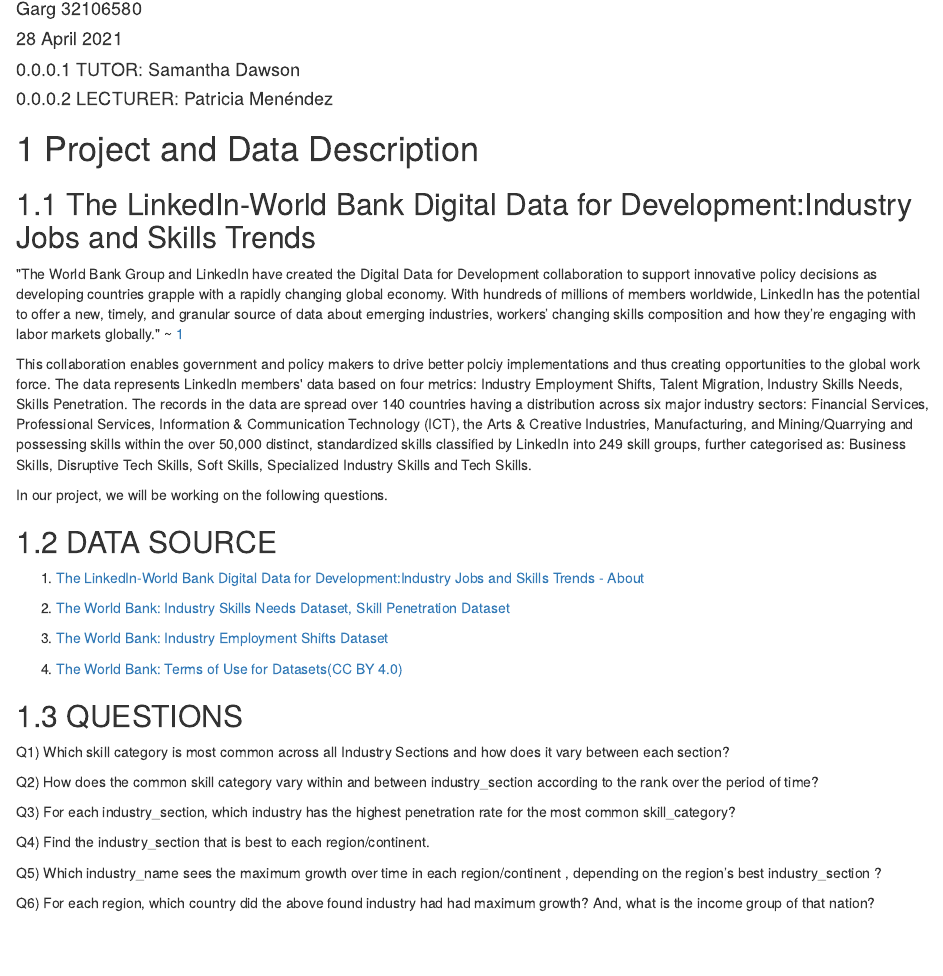
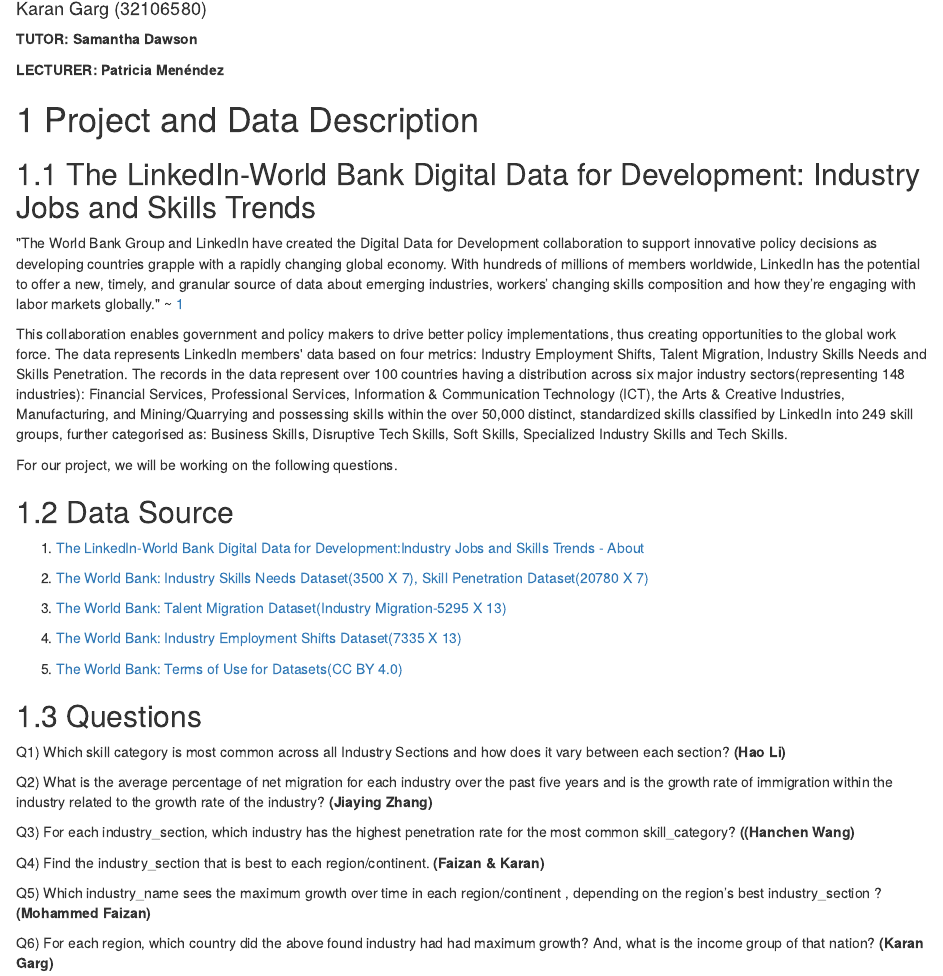
Before and after one commit to mohammedfaizan0014/ETC1010_5510_Project, an R Markdown document (analysis/tentative_project_milestone1.Rmd): the page in a window 1100 px wide, from 140 px down. The pictures show the output file analysis/tentative_project_milestone1.html that the author committed with the source, opened offline.

Commit message:
updated project milestone 1

```diff
--- a/analysis/tentative_project_milestone1.Rmd
+++ b/analysis/tentative_project_milestone1.Rmd
@@ -1,46 +1,49 @@
 ---
 title: "ETC1010-5510 Project  Milestone 1 - T11_Wed_skimr"
 subtitle: "A Report On The LinkedIn-World Bank Digital Data for Development"
-author: "Hanchen Wang 30704456, Hao Li 32041594, Jiaying Zhang 30930685, Mohammed Faizan 31939872, Karan Garg 32106580"
-date: "28 April 2021"
+author: "Hanchen Wang (30704456), Hao Li (32041594), Jiaying Zhang (30930685), Mohammed Faizan (31939872), Karan Garg (32106580)"
 output:
   bookdown::html_document2
 keep_md: true
 ---
 
-#### TUTOR: Samantha Dawson
-#### LECTURER: Patricia Menéndez
+
+**TUTOR: Samantha Dawson**
+
+**LECTURER: Patricia Menéndez**
 
 # Project and Data Description
 
-## The LinkedIn-World Bank Digital Data for Development:Industry Jobs and Skills Trends
+## The LinkedIn-World Bank Digital Data for Development: Industry Jobs and Skills Trends
 
 "The World Bank Group and LinkedIn have created the Digital Data for Development collaboration to support innovative policy decisions as developing countries grapple with a rapidly changing global economy. With hundreds of millions of members worldwide, LinkedIn has the potential to offer a new, timely, and granular source of data about emerging industries, workers’ changing skills composition and how they’re engaging with labor markets globally." ~ [1](https://linkedindata.worldbank.org/about)
 
-This collaboration enables government and policy makers to drive better polciy implementations and thus creating opportunities to the global work force. The data represents LinkedIn members' data based on four metrics: Industry Employment Shifts, Talent Migration, Industry Skills Needs, Skills Penetration. The records in the data are spread over 140 countries having a distribution across six major industry sectors: Financial Services, Professional Services, Information & Communication Technology (ICT), the Arts & Creative Industries, Manufacturing, and Mining/Quarrying and possessing skills within the over 50,000 distinct, standardized skills classified by LinkedIn into 249 skill groups, further categorised as: Business Skills, Disruptive Tech Skills, Soft Skills, Specialized Industry Skills and Tech Skills.
+This collaboration enables government and policy makers to drive better policy implementations,  thus creating opportunities to the global work force. The data represents LinkedIn members' data based on four metrics: Industry Employment Shifts, Talent Migration, Industry Skills Needs and Skills Penetration. The records in the data represent over 100 countries having a distribution across six major industry sectors(representing 148 industries): Financial Services, Professional Services, Information & Communication Technology (ICT), the Arts & Creative Industries, Manufacturing, and Mining/Quarrying and possessing skills within the over 50,000 distinct, standardized skills classified by LinkedIn into 249 skill groups, further categorised as: Business Skills, Disruptive Tech Skills, Soft Skills, Specialized Industry Skills and Tech Skills.
 
-In our project, we will be working on the following questions.
+For our project, we will be working on the following questions.
 
-## DATA SOURCE
+## Data Source
 
 1) [The LinkedIn-World Bank Digital Data for Development:Industry Jobs and Skills Trends - About](https://linkedindata.worldbank.org/about)
 
-2) [The World Bank: Industry Skills Needs Dataset, Skill Penetration Dataset](https://datacatalog.worldbank.org/dataset/skills-linkedin-data)
+2) [The World Bank: Industry Skills Needs Dataset(3500 X 7), Skill Penetration Dataset(20780 X 7)](https://datacatalog.worldbank.org/dataset/skills-linkedin-data)
 
-3) [The World Bank: Industry Employment Shifts Dataset](https://datacatalog.worldbank.org/dataset/employment-growth-linkedin-data)
+3) [The World Bank: Talent Migration Dataset(Industry Migration-5295 X 13)](https://datacatalog.worldbank.org/dataset/talent-migration-linkedin-data)
 
-4) [The World Bank: Terms of Use for Datasets(CC BY 4.0)](https://www.worldbank.org/en/about/legal/terms-of-use-for-datasets)
+4) [The World Bank: Industry Employment Shifts Dataset(7335 X 13)](https://datacatalog.worldbank.org/dataset/employment-growth-linkedin-data)
 
-## QUESTIONS
+5) [The World Bank: Terms of Use for Datasets(CC BY 4.0)](https://www.worldbank.org/en/about/legal/terms-of-use-for-datasets)
 
-Q1) Which skill category is most common across all Industry Sections and how does it vary between each section?
+## Questions
 
-Q2) How does the common skill category vary within and between industry_section according to the rank over the period of time?
+Q1) Which skill category is most common across all Industry Sections and how does it vary between each section? **(Hao Li)**
 
-Q3) For each industry_section, which industry has the highest penetration rate for the most common skill_category?
+Q2) What is the average percentage of net migration for each industry over the past five years and is the growth rate of immigration within the industry related to the growth rate of the industry? **(Jiaying Zhang)**
 
-Q4) Find the industry_section that is best to each region/continent.
+Q3) For each industry_section, which industry has the highest penetration rate for the most common skill_category? **((Hanchen Wang)**
 
-Q5) Which industry_name sees the maximum growth over time in each region/continent , depending on the region’s best industry_section ?
+Q4) Find the industry_section that is best to each region/continent. **(Faizan & Karan)**
 
-Q6) For each region, which country did the above found industry had had maximum growth? And, what is the income group of that nation?
+Q5) Which industry_name sees the maximum growth over time in each region/continent , depending on the region’s best industry_section ? **(Mohammed Faizan)**
+
+Q6) For each region, which country did the above found industry had had maximum growth? And, what is the income group of that nation? **(Karan Garg)**
```
Also changed, not shown: analysis/tentative_project_milestone1.html.
